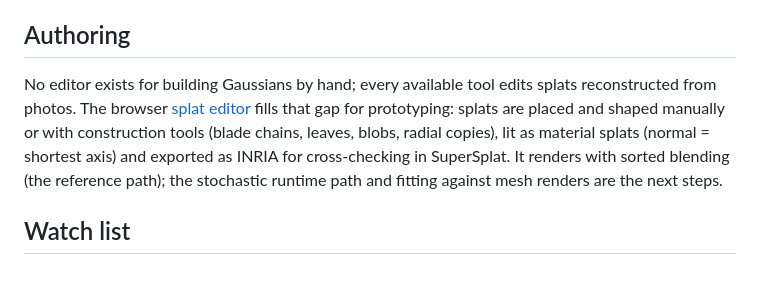
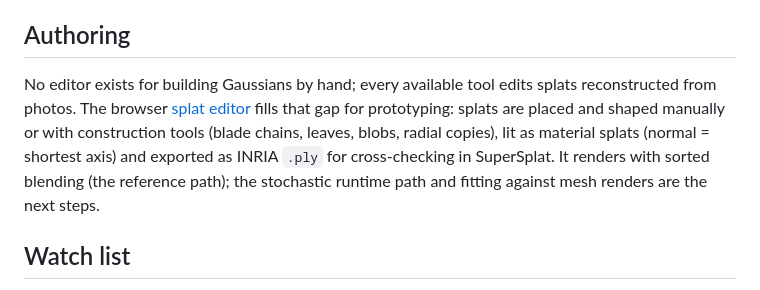
Before and after one commit to pavlo-alkhimov/vegetation-renderer, a Markdown page: docs/09-gaussian-splatting.md, the part around the change. Rendered like a GitHub page.

Commit message:
Doc 09: fix lost .ply in the authoring note

```diff
--- a/docs/09-gaussian-splatting.md
+++ b/docs/09-gaussian-splatting.md
@@ -197,7 +197,7 @@ Metrics for all: FLIP vs path-traced reference, temporal stability with wind, ms
 
 ## Authoring
 
-No editor exists for building Gaussians by hand; every available tool edits splats reconstructed from photos. The browser [splat editor](../tools/splat_editor/README.md) fills that gap for prototyping: splats are placed and shaped manually or with construction tools (blade chains, leaves, blobs, radial copies), lit as material splats (normal = shortest axis) and exported as INRIA  for cross-checking in SuperSplat. It renders with sorted blending (the reference path); the stochastic runtime path and fitting against mesh renders are the next steps.
+No editor exists for building Gaussians by hand; every available tool edits splats reconstructed from photos. The browser [splat editor](../tools/splat_editor/README.md) fills that gap for prototyping: splats are placed and shaped manually or with construction tools (blade chains, leaves, blobs, radial copies), lit as material splats (normal = shortest axis) and exported as INRIA `.ply` for cross-checking in SuperSplat. It renders with sorted blending (the reference path); the stochastic runtime path and fitting against mesh renders are the next steps.
 
 ## Watch list
 
```
